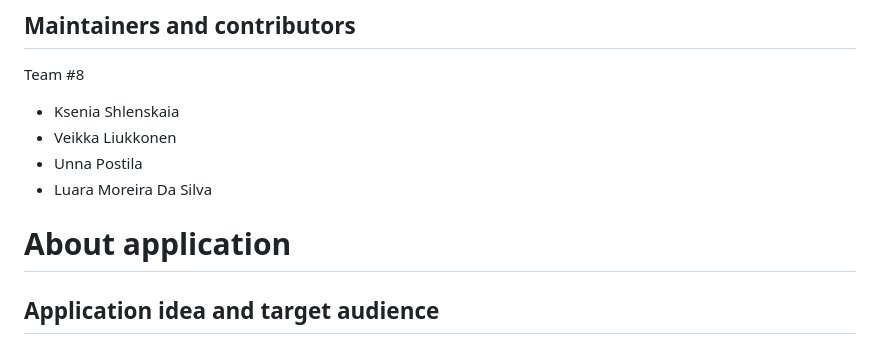
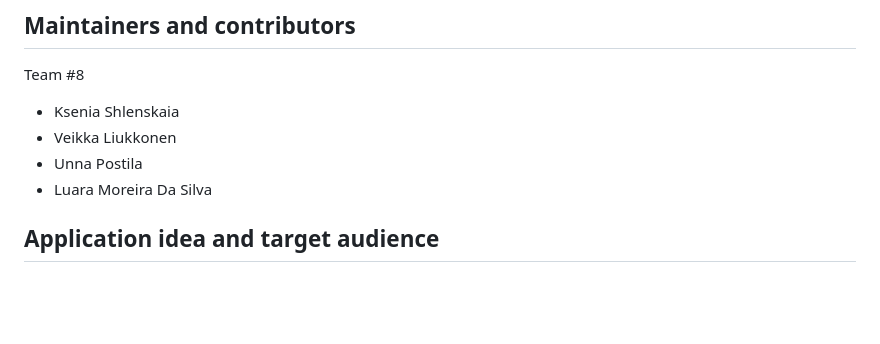
Before and after one commit to x-bananer/mursu-sushi-restaurant, a Markdown page: README.md, the part around the change. GitHub-like rendering; blank space fills up the shorter version.

```diff
--- a/README.md
+++ b/README.md
@@ -31,8 +31,6 @@ Team #8
 - Veikka Liukkonen
 - Unna Postila
 - Luara Moreira Da Silva
-
-# About application
 
 ## Application idea and target audience
 
```
Also changed, not shown: README_DEMO_RU.md (added, +74 -0 lines).
